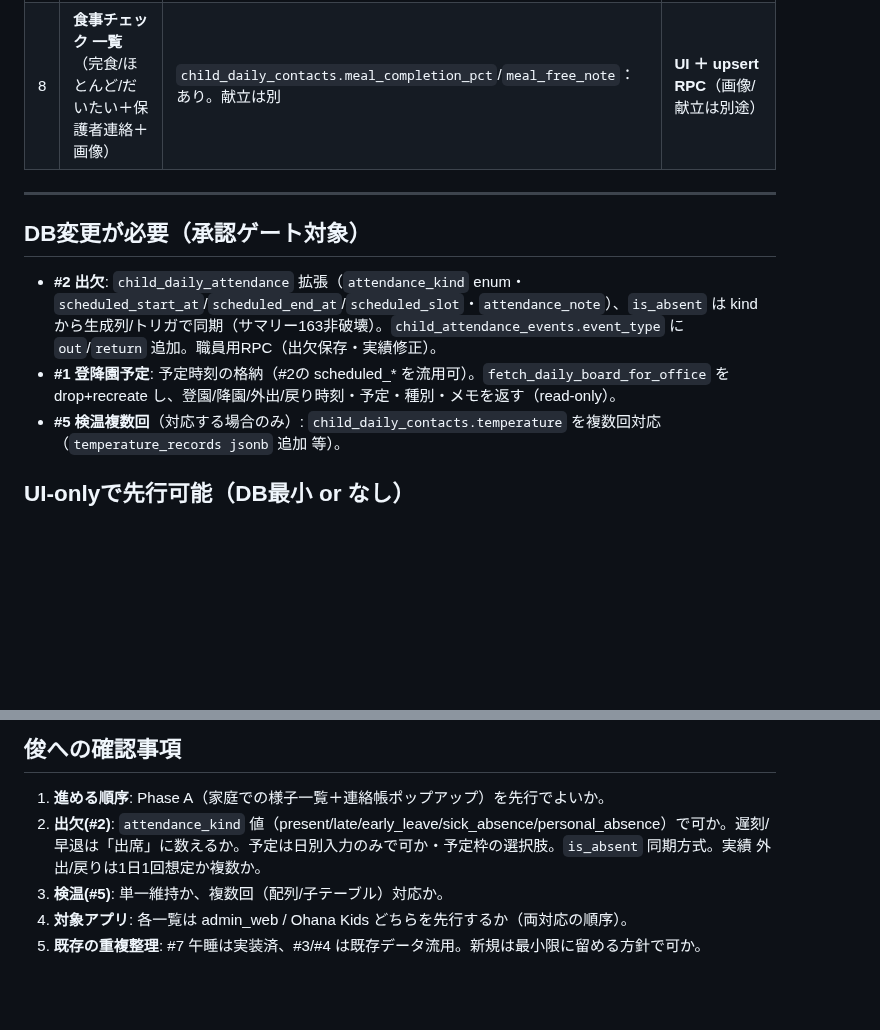
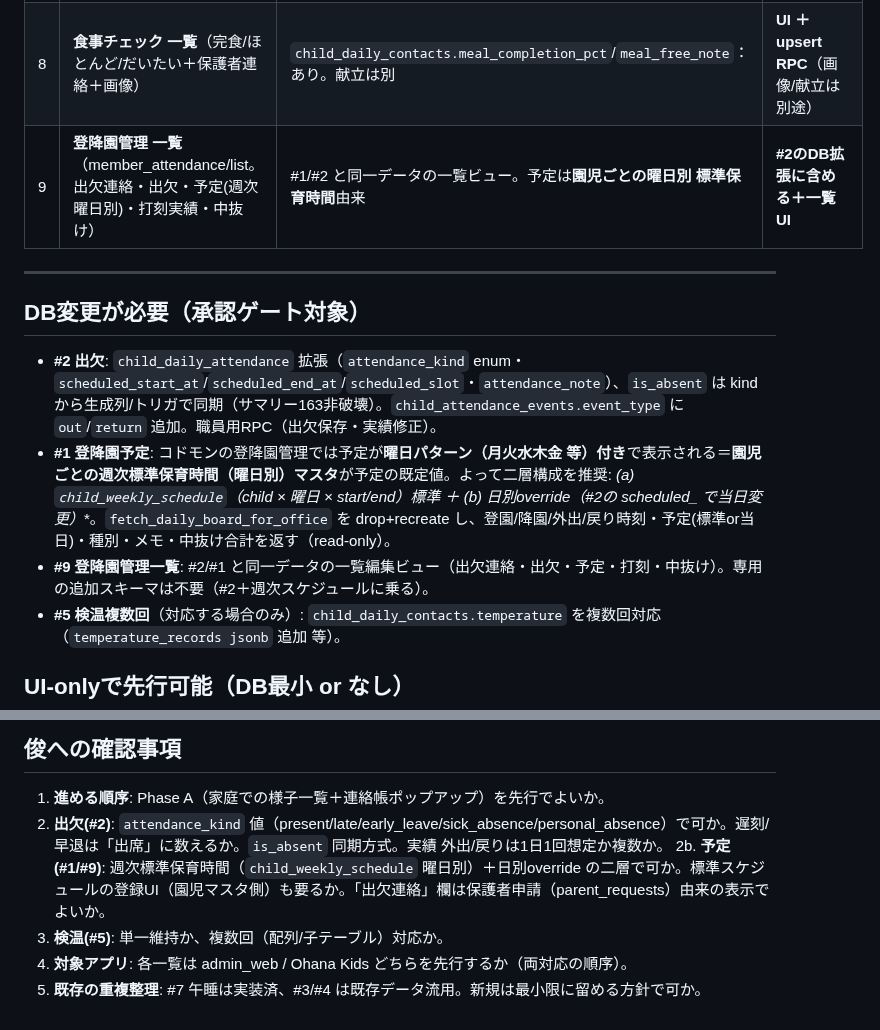
Before and after one commit to sbcshun-ohana/ohana-works, a Markdown page: docs/デイリーボード刷新_コドモン準拠_設計案_2026-08-05.md, 2 parts joined by grey strips. Rendered like a GitHub page; blank space fills up the shorter version.

Commit message:
ドキュメント: 設計案に登降園管理一覧(#9)と週次標準スケジュール(予定)を追記
コドモン登降園管理(member_attendance/list)を反映:
- #9 登降園管理一覧=#1/#2と同一データの一覧編集ビュー(専用スキーマ不要)
- 予定は曜日パターン付き=園児ごとの週次標準保育時間が既定値
  → child_weekly_schedule(曜日別)標準 + 日別override の二層を推奨
- 確認事項2bに予定の持ち方・標準スケジュール登録UI・出欠連絡の出所を追加

Co-Authored-By: Claude Opus 4.8 <noreply@anthropic.com>

```diff
--- a/docs/デイリーボード刷新_コドモン準拠_設計案_2026-08-05.md
+++ b/docs/デイリーボード刷新_コドモン準拠_設計案_2026-08-05.md
@@ -19,12 +19,14 @@
 | 6 | **健康チェック・排便 一覧**（状態＋時刻、一括） | `child_daily_contacts.toileting_records jsonb`：あり | **UI ＋ bulk upsert RPC**（既存jsonbへ） |
 | 7 | **午睡 一覧**（5分グリッド・一括） | `nap_sessions`/`nap_intervals`/`nap_checks`：**実装済**（共通時間軸・略記・一括はK1〜K3で対応済） | **実装済** |
 | 8 | **食事チェック 一覧**（完食/ほとんど/だいたい＋保護者連絡＋画像） | `child_daily_contacts.meal_completion_pct`/`meal_free_note`：あり。献立は別 | **UI ＋ upsert RPC**（画像/献立は別途） |
+| 9 | **登降園管理 一覧**（member_attendance/list。出欠連絡・出欠・予定(週次曜日別)・打刻実績・中抜け） | #1/#2 と同一データの一覧ビュー。予定は**園児ごとの曜日別 標準保育時間**由来 | **#2のDB拡張に含める＋一覧UI** |
 
 ---
 
 ## DB変更が必要（承認ゲート対象）
 - **#2 出欠**: `child_daily_attendance` 拡張（`attendance_kind` enum・`scheduled_start_at`/`scheduled_end_at`/`scheduled_slot`・`attendance_note`）、`is_absent` は kind から生成列/トリガで同期（サマリー163非破壊）。`child_attendance_events.event_type` に `out`/`return` 追加。職員用RPC（出欠保存・実績修正）。
-- **#1 登降園予定**: 予定時刻の格納（#2の scheduled_* を流用可）。`fetch_daily_board_for_office` を drop+recreate し、登園/降園/外出/戻り時刻・予定・種別・メモを返す（read-only）。
+- **#1 登降園予定**: コドモンの登降園管理では予定が**曜日パターン（月火水木金 等）付き**で表示される＝**園児ごとの週次標準保育時間（曜日別）マスタ**が予定の既定値。よって二層構成を推奨: **(a) `child_weekly_schedule`（child × 曜日 × start/end）標準 ＋ (b) 日別override（#2の scheduled_* で当日変更）**。`fetch_daily_board_for_office` を drop+recreate し、登園/降園/外出/戻り時刻・予定(標準or当日)・種別・メモ・中抜け合計を返す（read-only）。
+- **#9 登降園管理一覧**: #2/#1 と同一データの一覧編集ビュー（出欠連絡・出欠・予定・打刻・中抜け）。専用の追加スキーマは不要（#2＋週次スケジュールに乗る）。
 - **#5 検温複数回**（対応する場合のみ）: `child_daily_contacts.temperature` を複数回対応（`temperature_records jsonb` 追加 等）。
 
 ## UI-onlyで先行可能（DB最小 or なし）
@@ -46,7 +48,8 @@
 
 ## 俊への確認事項
 1. **進める順序**: Phase A（家庭での様子一覧＋連絡帳ポップアップ）を先行でよいか。
-2. **出欠(#2)**: `attendance_kind` 値（present/late/early_leave/sick_absence/personal_absence）で可か。遅刻/早退は「出席」に数えるか。予定は日別入力のみで可か・予定枠の選択肢。`is_absent` 同期方式。実績 外出/戻りは1日1回想定か複数か。
+2. **出欠(#2)**: `attendance_kind` 値（present/late/early_leave/sick_absence/personal_absence）で可か。遅刻/早退は「出席」に数えるか。`is_absent` 同期方式。実績 外出/戻りは1日1回想定か複数か。
+2b. **予定(#1/#9)**: 週次標準保育時間（`child_weekly_schedule` 曜日別）＋日別override の二層で可か。標準スケジュールの登録UI（園児マスタ側）も要るか。「出欠連絡」欄は保護者申請（parent_requests）由来の表示でよいか。
 3. **検温(#5)**: 単一維持か、複数回（配列/子テーブル）対応か。
 4. **対象アプリ**: 各一覧は admin_web / Ohana Kids どちらを先行するか（両対応の順序）。
 5. **既存の重複整理**: #7 午睡は実装済、#3/#4 は既存データ流用。新規は最小限に留める方針で可か。
```
